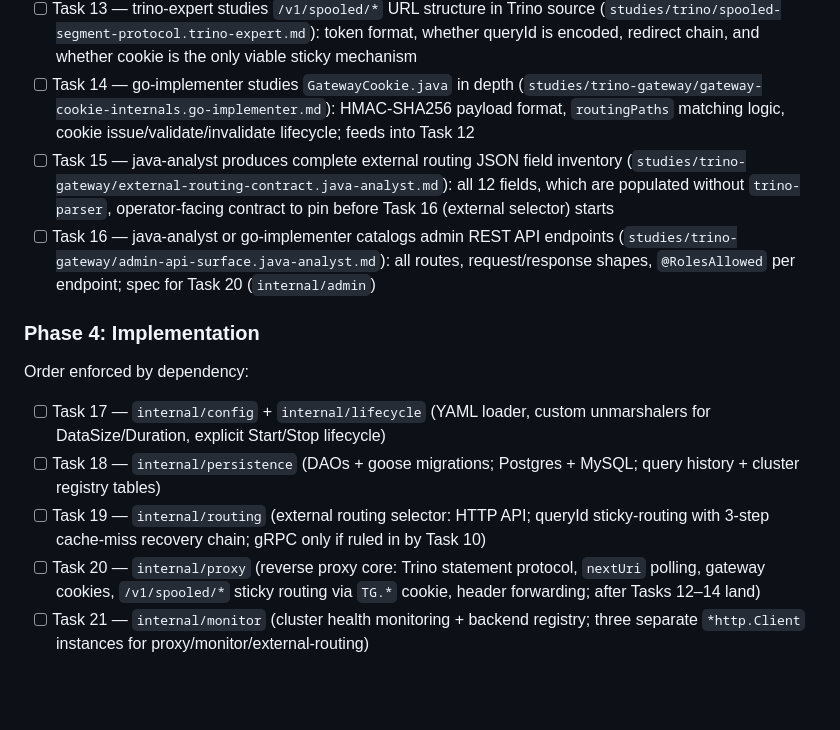
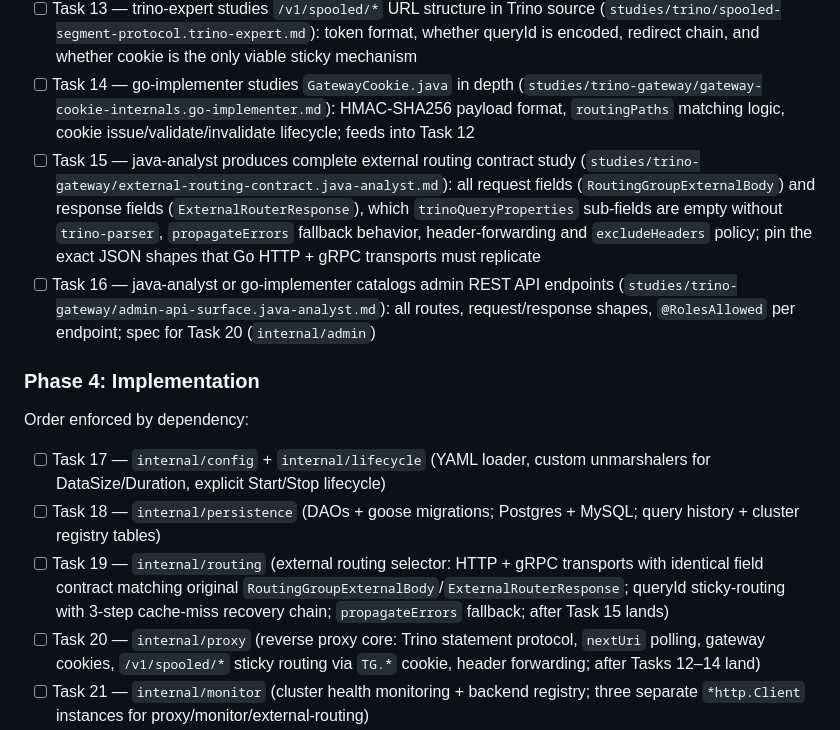
Before and after one commit to hclincode/trino-goway, a Markdown page: TODO.md, the part around the change. GitHub-like rendering; blank space fills up the shorter version.

```diff
--- a/TODO.md
+++ b/TODO.md
@@ -27,7 +27,7 @@
 - [ ] Task 12 — Go-implementer writes `gateway-cookies-and-sticky-routing.go-implementer.md` (cookie design: HMAC-SHA256 wire-compat with Java `GatewayCookie`, `wireCompat` config flag, `/v1/spooled/*` + `/v1/spooled/ack` sticky routing via `TG.*` cookie; required before proxy implementation starts)
 - [ ] Task 13 — trino-expert studies `/v1/spooled/*` URL structure in Trino source (`studies/trino/spooled-segment-protocol.trino-expert.md`): token format, whether queryId is encoded, redirect chain, and whether cookie is the only viable sticky mechanism
 - [ ] Task 14 — go-implementer studies `GatewayCookie.java` in depth (`studies/trino-gateway/gateway-cookie-internals.go-implementer.md`): HMAC-SHA256 payload format, `routingPaths` matching logic, cookie issue/validate/invalidate lifecycle; feeds into Task 12
-- [ ] Task 15 — java-analyst produces complete external routing JSON field inventory (`studies/trino-gateway/external-routing-contract.java-analyst.md`): all 12 fields, which are populated without `trino-parser`, operator-facing contract to pin before Task 16 (external selector) starts
+- [ ] Task 15 — java-analyst produces complete external routing contract study (`studies/trino-gateway/external-routing-contract.java-analyst.md`): all request fields (`RoutingGroupExternalBody`) and response fields (`ExternalRouterResponse`), which `trinoQueryProperties` sub-fields are empty without `trino-parser`, `propagateErrors` fallback behavior, header-forwarding and `excludeHeaders` policy; pin the exact JSON shapes that Go HTTP + gRPC transports must replicate
 - [ ] Task 16 — java-analyst or go-implementer catalogs admin REST API endpoints (`studies/trino-gateway/admin-api-surface.java-analyst.md`): all routes, request/response shapes, `@RolesAllowed` per endpoint; spec for Task 20 (`internal/admin`)
 
 ### Phase 4: Implementation
@@ -36,7 +36,7 @@ Order enforced by dependency:
 
 - [ ] Task 17 — `internal/config` + `internal/lifecycle` (YAML loader, custom unmarshalers for DataSize/Duration, explicit Start/Stop lifecycle)
 - [ ] Task 18 — `internal/persistence` (DAOs + goose migrations; Postgres + MySQL; query history + cluster registry tables)
-- [ ] Task 19 — `internal/routing` (external routing selector: HTTP API; queryId sticky-routing with 3-step cache-miss recovery chain; gRPC only if ruled in by Task 10)
+- [ ] Task 19 — `internal/routing` (external routing selector: HTTP + gRPC transports with identical field contract matching original `RoutingGroupExternalBody`/`ExternalRouterResponse`; queryId sticky-routing with 3-step cache-miss recovery chain; `propagateErrors` fallback; after Task 15 lands)
 - [ ] Task 20 — `internal/proxy` (reverse proxy core: Trino statement protocol, `nextUri` polling, gateway cookies, `/v1/spooled/*` sticky routing via `TG.*` cookie, header forwarding; after Tasks 12–14 land)
 - [ ] Task 21 — `internal/monitor` (cluster health monitoring + backend registry; three separate `*http.Client` instances for proxy/monitor/external-routing)
 - [ ] Task 22 — `internal/auth` (OAuth2/OIDC + LDAP + noop; JWKS TTL caching)
```
Also changed, not shown: PRD.md (+35 -4 lines).
